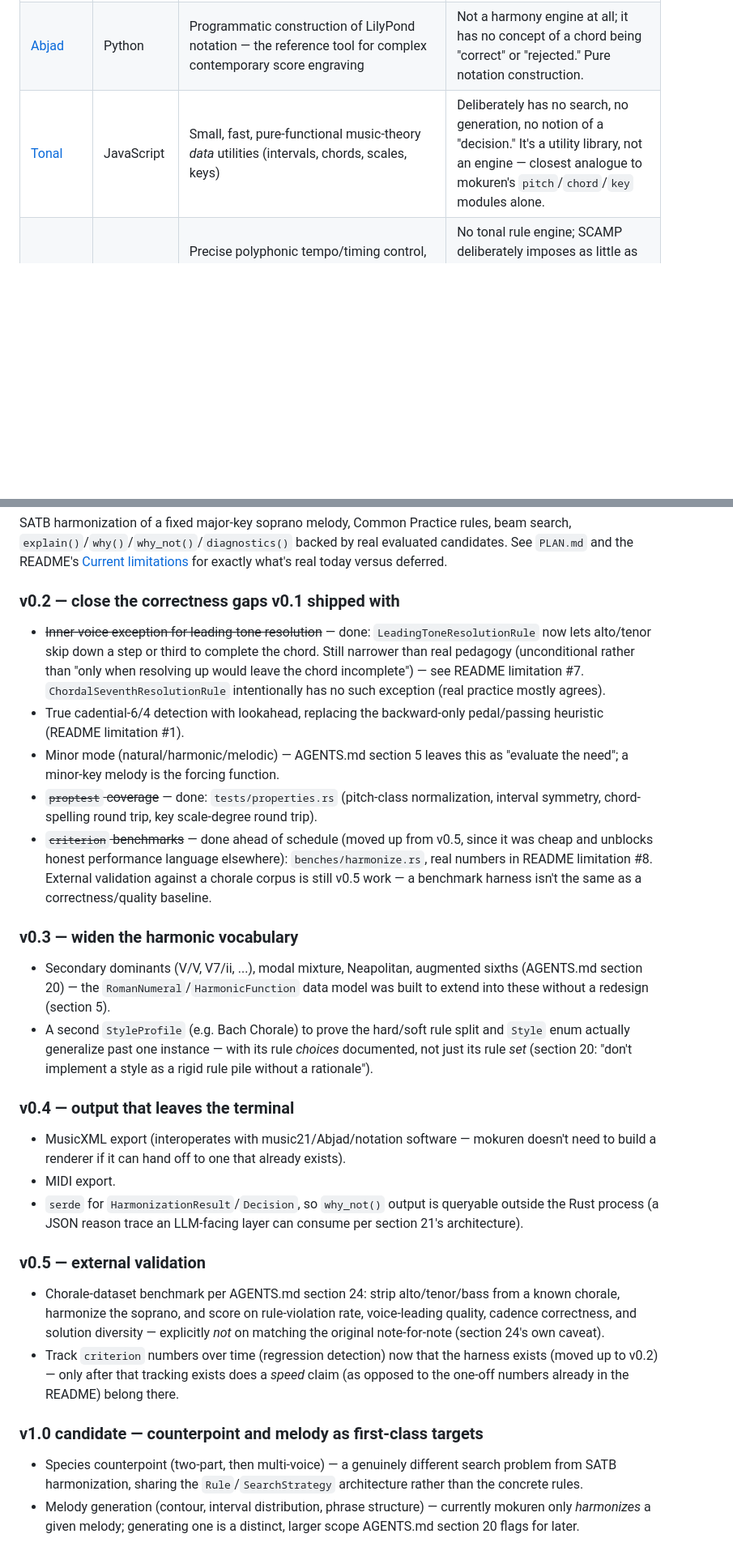
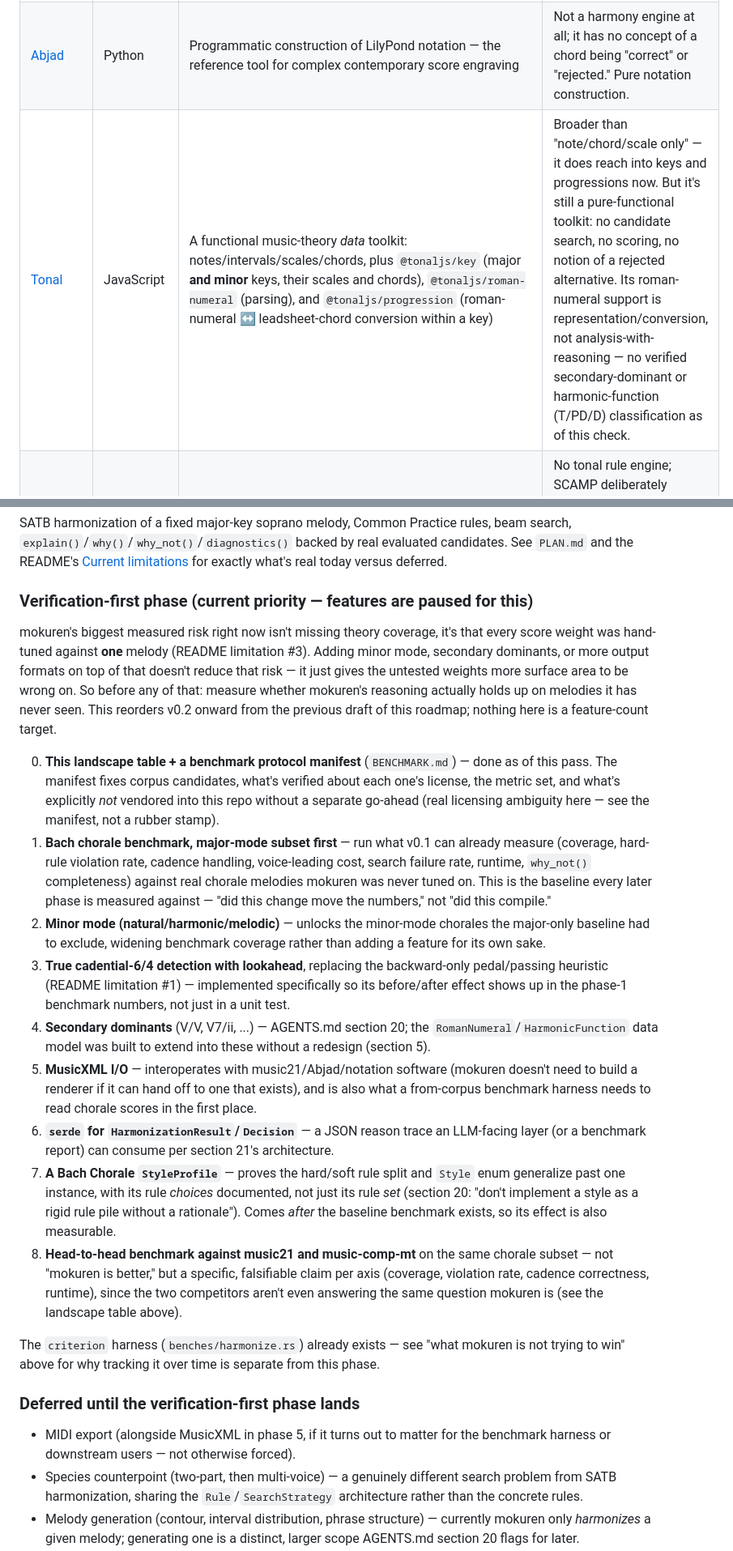
Before and after one commit to kent-tokyo/mokuren, a Markdown page: ROADMAP.md, 2 parts joined by grey strips. Shown at 81% size. Drawn GitHub-style; blank space fills up the shorter version.

```diff
--- a/ROADMAP.md
+++ b/ROADMAP.md
@@ -10,7 +12,7 @@ mokuren does not try to out-build the existing symbolic-music ecosystem on bread
 |---|---|---|---|
 | [music21](https://github.com/cuthbertLab/music21) | Python | Large-scale corpus analysis, format I/O (MusicXML/MIDI/ABC/Humdrum), and Roman-numeral **analysis** of existing music (`roman.py`) | Roman-numeral objects label music you already have; 4-part realization from Roman numerals is manual — the user picks octaves "with good voice leading in mind." No candidate search, no ranked alternatives, no rejection reasons. |
 | [Abjad](https://github.com/Abjad/abjad) | Python | Programmatic construction of LilyPond notation — the reference tool for complex contemporary score engraving | Not a harmony engine at all; it has no concept of a chord being "correct" or "rejected." Pure notation construction. |
-| [Tonal](https://github.com/tonaljs/tonal) | JavaScript | Small, fast, pure-functional music-theory *data* utilities (intervals, chords, scales, keys) | Deliberately has no search, no generation, no notion of a "decision." It's a utility library, not an engine — closest analogue to mokuren's `pitch`/`chord`/`key` modules alone. |
+| [Tonal](https://github.com/tonaljs/tonal) | JavaScript | A functional music-theory *data* toolkit: notes/intervals/scales/chords, plus `@tonaljs/key` (major **and minor** keys, their scales and chords), `@tonaljs/roman-numeral` (parsing), and `@tonaljs/progression` (roman-numeral ↔ leadsheet-chord conversion within a key) | Broader than "note/chord/scale only" — it does reach into keys and progressions now. But it's still a pure-functional toolkit: no candidate search, no scoring, no notion of a rejected alternative. Its roman-numeral support is representation/conversion, not analysis-with-reasoning — no verified secondary-dominant or harmonic-function (T/PD/D) classification as of this check. |
 | [SCAMP](https://github.com/MarcTheSpark/scamp) | Python | Precise polyphonic tempo/timing control, live and offline playback, notation export — a hub for algorithmic composition's *performance* side | No tonal rule engine; SCAMP deliberately imposes as little as possible on the composer's aesthetic choices, which is the opposite of mokuren's constraint-driven search. |
 | [MusPy](https://github.com/salu133445/muspy) | Python | Dataset management, format conversion, and evaluation metrics for training ML music-generation models | An ML data-pipeline toolkit, not a reasoning engine — it doesn't generate or explain, it prepares and measures. |
 | [Euterpea](https://www.euterpea.com/) | Haskell | Wide-spectrum DSL spanning high-level composition down to signal-level synthesis, strong in music-computing pedagogy | Broader scope (audio included) but no built-in Common Practice constraint/search engine with structured rejection reasons. |
@@ -31,27 +36,24 @@ None of these expose "why not `vi`, and by how much did it lose" as a first-clas
 ### v0.1 — the vertical slice (current)
 SATB harmonization of a fixed major-key soprano melody, Common Practice rules, beam search, `explain()`/`why()`/`why_not()`/`diagnostics()` backed by real evaluated candidates. See `PLAN.md` and the README's [Current limitations](README.md#current-limitations) for exactly what's real today versus deferred.
 
-### v0.2 — close the correctness gaps v0.1 shipped with
-- ~~Inner-voice exception for leading-tone resolution~~ — done: `LeadingToneResolutionRule` now lets alto/tenor skip down a step or third to complete the chord. Still narrower than real pedagogy (unconditional rather than "only when resolving up would leave the chord incomplete") — see README limitation #7. `ChordalSeventhResolutionRule` intentionally has no such exception (real practice mostly agrees).
-- True cadential-6/4 detection with lookahead, replacing the backward-only pedal/passing heuristic (README limitation #1).
-- Minor mode (natural/harmonic/melodic) — AGENTS.md section 5 leaves this as "evaluate the need"; a minor-key melody is the forcing function.
-- ~~`proptest` coverage~~ — done: `tests/properties.rs` (pitch-class normalization, interval symmetry, chord-spelling round trip, key scale-degree round trip).
-- ~~`criterion` benchmarks~~ — done ahead of schedule (moved up from v0.5, since it was cheap and unblocks honest performance language elsewhere): `benches/harmonize.rs`, real numbers in README limitation #8. External validation against a chorale corpus is still v0.5 work — a benchmark harness isn't the same as a correctness/quality baseline.
+### Verification-first phase (current priority — features are paused for this)
 
-### v0.3 — widen the harmonic vocabulary
-- Secondary dominants (V/V, V7/ii, ...), modal mixture, Neapolitan, augmented sixths (AGENTS.md section 20) — the `RomanNumeral`/`HarmonicFunction` data model was built to extend into these without a redesign (section 5).
-- A second `StyleProfile` (e.g. Bach Chorale) to prove the hard/soft rule split and `Style` enum actually generalize past one instance — with its rule *choices* documented, not just its rule *set* (section 20: "don't implement a style as a rigid rule pile without a rationale").
+mokuren's biggest measured risk right now isn't missing theory coverage, it's that every score weight was hand-tuned against **one** melody (README limitation #3). Adding minor mode, secondary dominants, or more output formats on top of that doesn't reduce that risk — it just gives the untested weights more surface area to be wrong on. So before any of that: measure whether mokuren's reasoning actually holds up on melodies it has never seen. This reorders v0.2 onward from the previous draft of this roadmap; nothing here is a feature-count target.
 
-### v0.4 — output that leaves the terminal
-- MusicXML export (interoperates with music21/Abjad/notation software — mokuren doesn't need to build a renderer if it can hand off to one that already exists).
-- MIDI export.
-- `serde` for `HarmonizationResult`/`Decision`, so `why_not()` output is queryable outside the Rust process (a JSON reason trace an LLM-facing layer can consume per section 21's architecture).
+0. **This landscape table + a benchmark protocol manifest** (`BENCHMARK.md`) — done as of this pass. The manifest fixes corpus candidates, what's verified about each one's license, the metric set, and what's explicitly *not* vendored into this repo without a separate go-ahead (real licensing ambiguity here — see the manifest, not a rubber stamp).
+1. **Bach chorale benchmark, major-mode subset first** — run what v0.1 can already measure (coverage, hard-rule violation rate, cadence handling, voice-leading cost, search failure rate, runtime, `why_not()` completeness) against real chorale melodies mokuren was never tuned on. This is the baseline every later phase is measured against — "did this change move the numbers," not "did this compile."
+2. **Minor mode (natural/harmonic/melodic)** — unlocks the minor-mode chorales the major-only baseline had to exclude, widening benchmark coverage rather than adding a feature for its own sake.
+3. **True cadential-6/4 detection with lookahead**, replacing the backward-only pedal/passing heuristic (README limitation #1) — implemented specifically so its before/after effect shows up in the phase-1 benchmark numbers, not just in a unit test.
+4. **Secondary dominants** (V/V, V7/ii, ...) — AGENTS.md section 20; the `RomanNumeral`/`HarmonicFunction` data model was built to extend into these without a redesign (section 5).
+5. **MusicXML I/O** — interoperates with music21/Abjad/notation software (mokuren doesn't need to build a renderer if it can hand off to one that exists), and is also what a from-corpus benchmark harness needs to read chorale scores in the first place.
+6. **`serde` for `HarmonizationResult`/`Decision`** — a JSON reason trace an LLM-facing layer (or a benchmark report) can consume per section 21's architecture.
+7. **A Bach Chorale `StyleProfile`** — proves the hard/soft rule split and `Style` enum generalize past one instance, with its rule *choices* documented, not just its rule *set* (section 20: "don't implement a style as a rigid rule pile without a rationale"). Comes *after* the baseline benchmark exists, so its effect is also measurable.
+8. **Head-to-head benchmark against music21 and music-comp-mt** on the same chorale subset — not "mokuren is better," but a specific, falsifiable claim per axis (coverage, violation rate, cadence correctness, runtime), since the two competitors aren't even answering the same question mokuren is (see the landscape table above).
 
-### v0.5 — external validation
-- Chorale-dataset benchmark per AGENTS.md section 24: strip alto/tenor/bass from a known chorale, harmonize the soprano, and score on rule-violation rate, voice-leading quality, cadence correctness, and solution diversity — explicitly *not* on matching the original note-for-note (section 24's own caveat).
-- Track `criterion` numbers over time (regression detection) now that the harness exists (moved up to v0.2) — only after that tracking exists does a *speed* claim (as opposed to the one-off numbers already in the README) belong there.
+The `criterion` harness (`benches/harmonize.rs`) already exists — see "what mokuren is not trying to win" above for why tracking it over time is separate from this phase.
 
-### v1.0 candidate — counterpoint and melody as first-class targets
+### Deferred until the verification-first phase lands
+- MIDI export (alongside MusicXML in phase 5, if it turns out to matter for the benchmark harness or downstream users — not otherwise forced).
 - Species counterpoint (two-part, then multi-voice) — a genuinely different search problem from SATB harmonization, sharing the `Rule`/`SearchStrategy` architecture rather than the concrete rules.
 - Melody generation (contour, interval distribution, phrase structure) — currently mokuren only *harmonizes* a given melody; generating one is a distinct, larger scope AGENTS.md section 20 flags for later.
 - Workspace split (`mokuren-core`, `mokuren-theory`, `mokuren-rules`, ...) once real crate boundaries exist from the above growth — not before (AGENTS.md section 26 is explicit: don't split until the dependencies are real).
```
Also changed, not shown: other parts of ROADMAP.md (+7 -2 lines), BENCHMARK.md (added, +61 -0 lines), README.md (+1 -1 lines).
